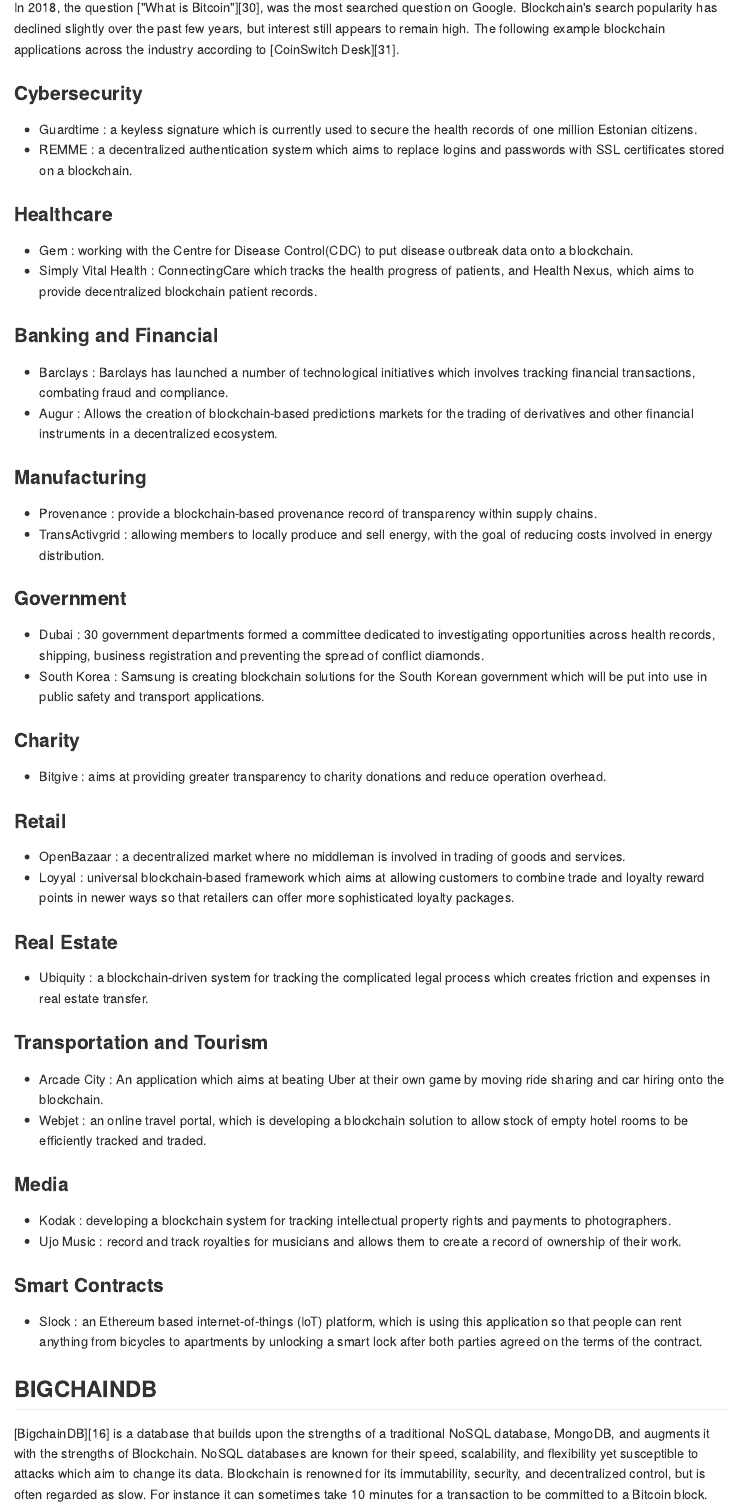
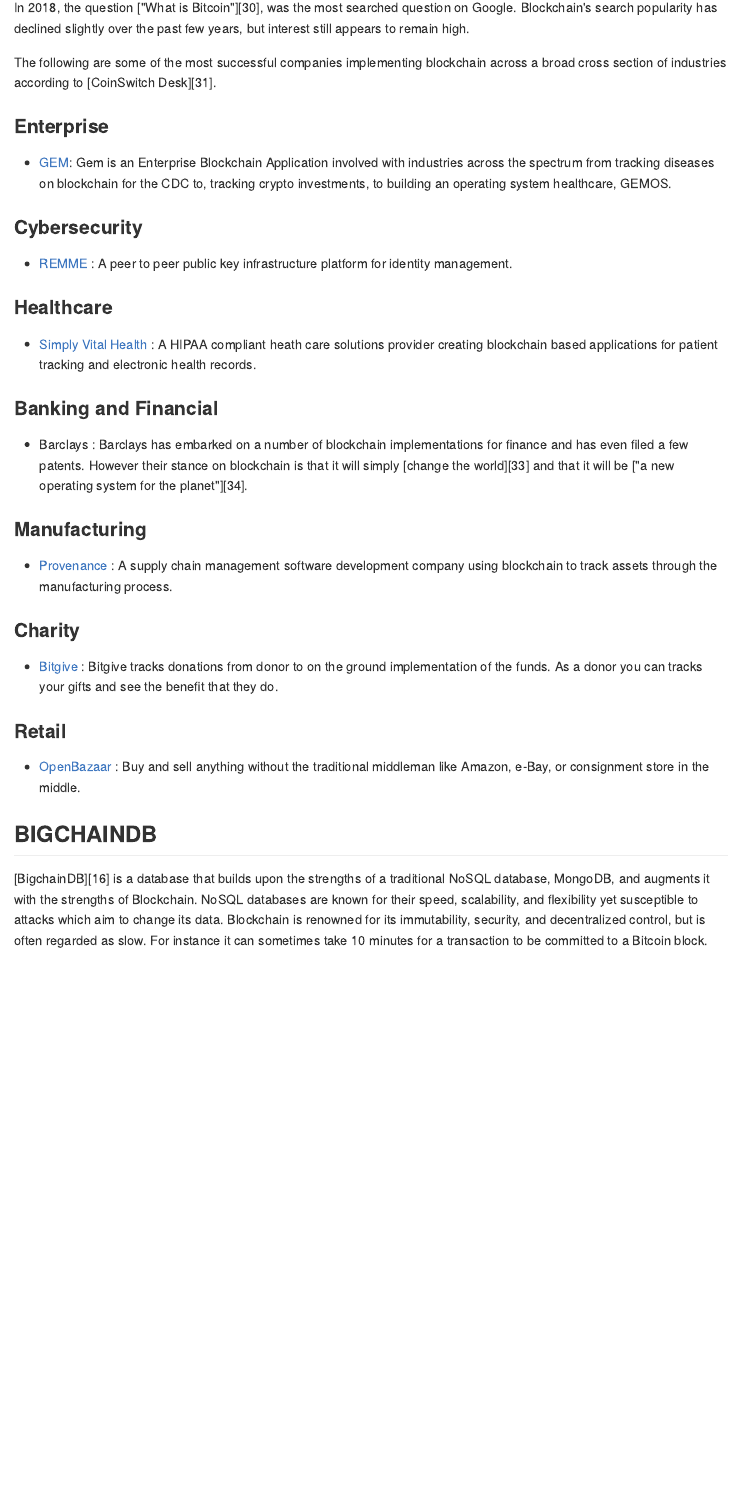
Before and after one commit to realdanielbyrne/BlockChainIntro, an R Markdown document (README.rmd): the page in a window 1100 px wide, from 6380 px down. The pictures show the output file README.md that the author committed with the source, drawn offline in the style of GitHub.

Commit message:
updated Blockchain Applications section to remove plagarized content and to attribute

```diff
--- a/README.rmd
+++ b/README.rmd
@@ -2,7 +2,7 @@
 title: "Blockchain Analysis"
 author: Daniel Byrne, Graduate Student, Southern Methodist University, Benjamin Wilke, Graduate Student,
   Southern Methodist University, Brian Coari, Graduate Student, Southern Methodist
-  University, Yumei Bennett, Graduate Student, Southern Methodist University
+  University
 date: "March 21, 2019"
 output:
   word_document:
@@ -131,59 +131,37 @@
 
 ## BLOCKCHAIN APPLICATIONS
 
-In 2018, the question ["What is Bitcoin"][30], was the most searched question on Google.  Blockchain's search popularity has declined slightly over the past few years, but interest still appears to remain high. The following example blockchain applications across the industry according to [CoinSwitch Desk][31].
+In 2018, the question ["What is Bitcoin"][30], was the most searched question on Google.  Blockchain's search popularity has declined slightly over the past few years, but interest still appears to remain high.
+
+The following are some of the most successful companies implementing blockchain across a broad cross section of industries according to [CoinSwitch Desk][31].
+
+### Enterprise
+
+- [GEM](https://enterprise.gem.co/): Gem is an Enterprise Blockchain Application involved with industries across the spectrum from tracking diseases on blockchain for the CDC to, tracking crypto investments, to building an operating system healthcare, GEMOS.
 
 ### Cybersecurity
 
-- Guardtime : a keyless signature which is currently used to secure the health records of one million Estonian citizens.
-- REMME : a decentralized authentication system which aims to replace logins and passwords with SSL certificates stored on a blockchain.
+- [REMME](https://remme.io/) : A peer to peer public key infrastructure platform for identity management.
 
 ### Healthcare
 
-- Gem : working with the Centre for Disease Control(CDC) to put disease outbreak data onto a blockchain.
-- Simply Vital Health : ConnectingCare which tracks the health progress of patients, and Health Nexus, which aims to provide decentralized blockchain patient records.
+- [Simply Vital Health](https://www.simplyvitalhealth.com/) : A HIPAA compliant heath care solutions provider creating blockchain based applications for patient tracking and electronic health records.
 
 ### Banking and Financial
 
-- Barclays : Barclays has launched a number of technological initiatives which involves tracking financial transactions, combating fraud and compliance.
-- Augur : Allows the creation of blockchain-based predictions markets for the trading of derivatives and other financial instruments in a decentralized ecosystem.
+- Barclays : Barclays has embarked on a number of blockchain implementations for finance and has even filed a few patents.  However their stance on blockchain is that it will simply [change the world][33] and that it will be ["a new operating system for the planet"][34].
 
 ### Manufacturing
 
-- Provenance : provide a blockchain-based provenance record of transparency within supply chains.
-- TransActivgrid : allowing members to locally produce and sell energy, with the goal of reducing costs involved in energy distribution.
-
-### Government
-
-- Dubai : 30 government departments formed a committee dedicated to investigating opportunities across health records, shipping, business registration and preventing the spread of conflict diamonds.
-- South Korea : Samsung is creating blockchain solutions for the South Korean government which will be put into use in public safety and transport applications.
+- [Provenance](https://www.provenance.org/technology) : A supply chain management software development company using blockchain to track assets through the manufacturing process.
 
 ### Charity
 
-- Bitgive : aims at providing greater transparency to charity donations and reduce operation overhead.
+- [Bitgive](https://www.provenance.org/technology) : Bitgive tracks donations from donor to on the ground implementation of the funds.  As a donor you can tracks your gifts and see the benefit that they do.
 
 ### Retail
 
-- OpenBazaar : a decentralized market where no middleman is involved in trading of goods and services.
-- Loyyal : universal blockchain-based framework which aims at allowing customers to combine trade and loyalty reward points in newer ways so that retailers can offer more sophisticated loyalty packages.
-
-### Real Estate
-
-- Ubiquity : a blockchain-driven system for tracking the complicated legal process which creates friction and expenses in real estate transfer.
-
-### Transportation and Tourism
-
-- Arcade City : An application which aims at beating Uber at their own game by moving ride sharing and car hiring onto the blockchain.
-- Webjet : an online travel portal, which is developing a blockchain solution to allow stock of empty hotel rooms to be efficiently tracked and traded.
-
-### Media
-
-- Kodak : developing a blockchain system for tracking intellectual property rights and payments to photographers.
-- Ujo Music : record and track royalties for musicians and allows them to create a record of ownership of their work.
-
-### Smart Contracts
-
-- Slock : an Ethereum based internet-of-things (IoT) platform, which is using this application so that people can rent anything from bicycles to apartments by unlocking a smart lock after both parties agreed on the terms of the contract.
+- [OpenBazaar](https://openbazaar.org/) : Buy and sell anything without the traditional middleman like Amazon, e-Bay, or consignment store in the middle.
 
 ## BIGCHAINDB
 
```
Also changed, not shown: README.md, README.rmd (4 more changed lines), 2 other files.
